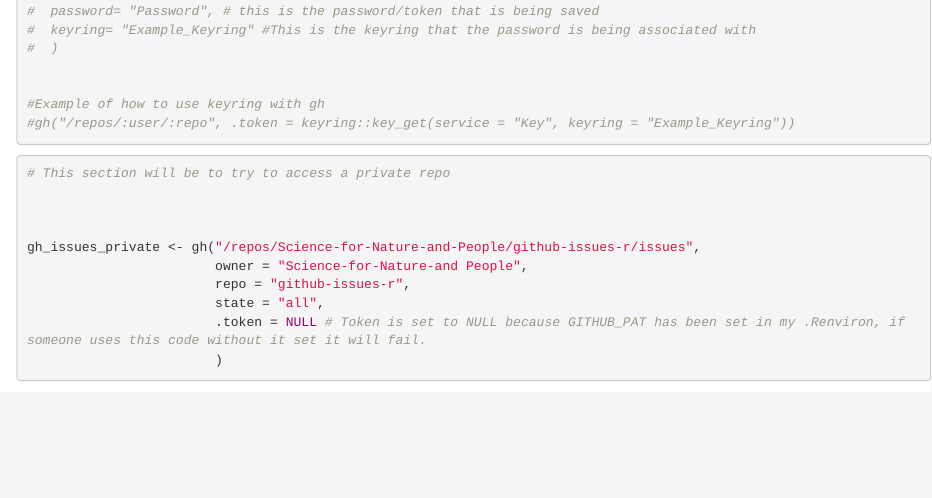
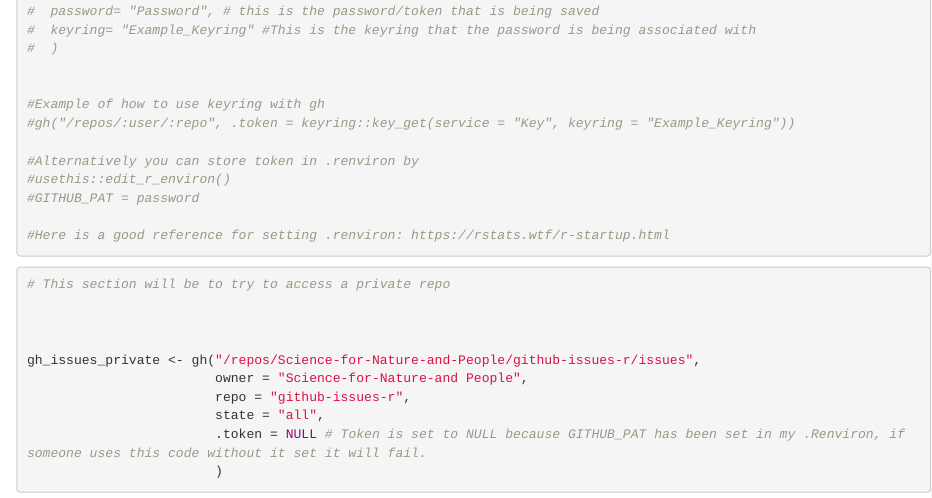
Before and after one commit to Science-for-Nature-and-People/github-issues-r, an R Markdown document (github-issues-r.Rmd): the page in a window 1100 px wide, from 1260 px down. Rendered offline with R 4.5, knitr and Pandoc, with nearby package versions; some code elsewhere in the file could not run offline.

Commit message:
adding notes about how to set variables in .renviron

````diff
--- a/github-issues-r.Rmd
+++ b/github-issues-r.Rmd
@@ -78,6 +78,13 @@ issue_gh_df <- issues_gh %>%
 #Example of how to use keyring with gh
 #gh("/repos/:user/:repo", .token = keyring::key_get(service = "Key", keyring = "Example_Keyring"))
 
+#Alternatively you can store token in .renviron by
+#usethis::edit_r_environ()
+#GITHUB_PAT = password
+
+#Here is a good reference for setting .renviron: https://rstats.wtf/r-startup.html
+
+
 ```
 
 
````
